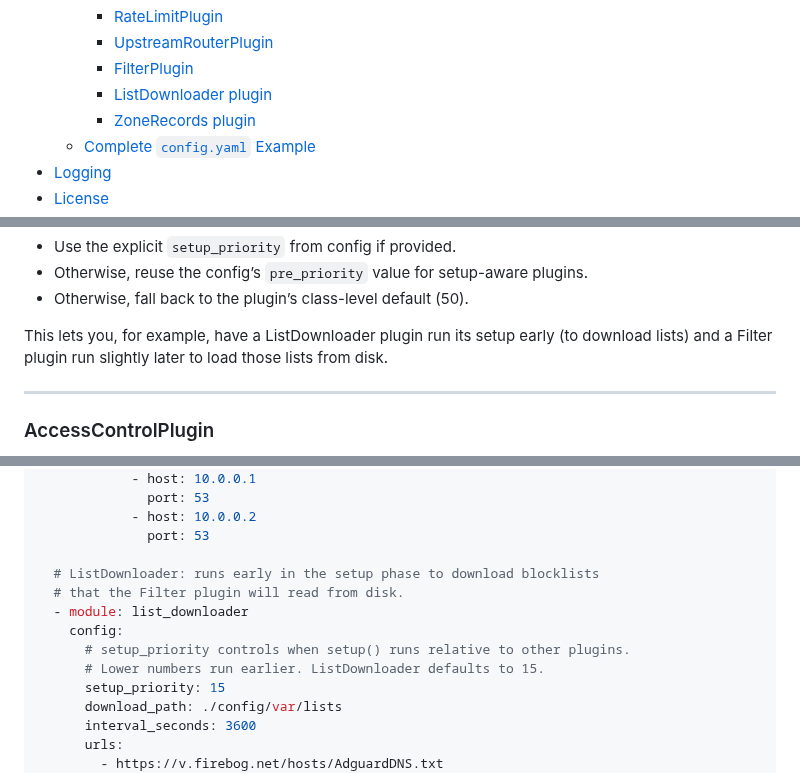
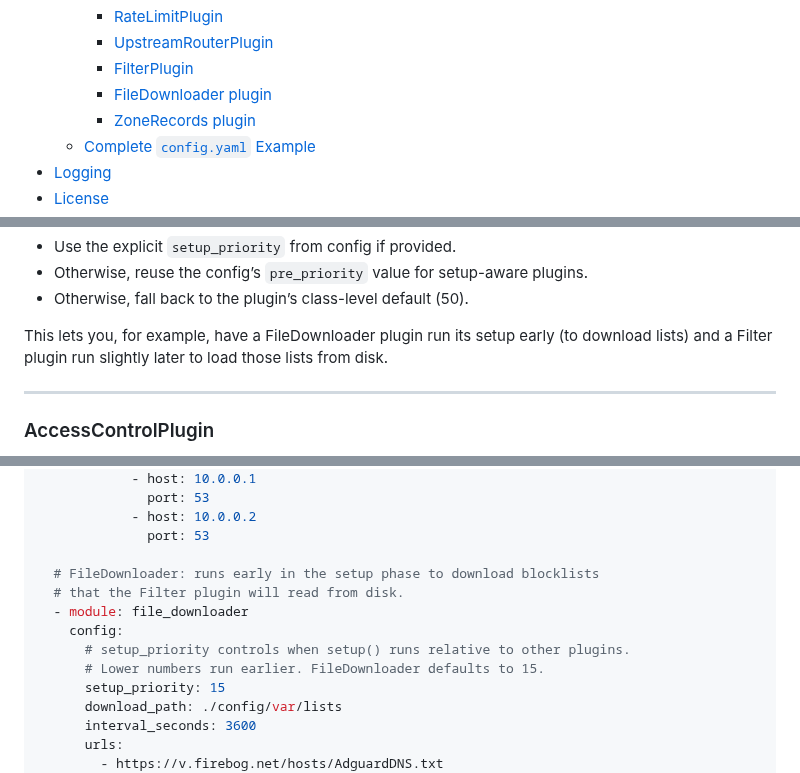
Before and after one commit to zallison/foghorn, a Markdown page: README.md, 3 parts joined by grey strips. Rendered like a GitHub page.

```diff
--- a/README.md
+++ b/README.md
@@ -123,7 +123,7 @@ Testing, docs & security
 	- [RateLimitPlugin](#ratelimitplugin)
 	- [UpstreamRouterPlugin](#upstreamrouterplugin)
 	- [FilterPlugin](#filterplugin)
-	- [ListDownloader plugin](#listdownloader-plugin)
+	- [FileDownloader plugin](#listdownloader-plugin)
 	- [ZoneRecords plugin](#zonerecords-plugin)
   - [Complete `config.yaml` Example](#complete-configyaml-example)
 - [Logging](#logging)
@@ -356,7 +356,7 @@ Plugins support three priority knobs in their config (all optional, integers 1
 - Otherwise, reuse the config’s `pre_priority` value for setup-aware plugins.
 - Otherwise, fall back to the plugin’s class-level default (50).
 
-This lets you, for example, have a ListDownloader plugin run its setup early (to download lists) and a Filter plugin run slightly later to load those lists from disk.
+This lets you, for example, have a FileDownloader plugin run its setup early (to download lists) and a Filter plugin run slightly later to load those lists from disk.
 
 ------
 
@@ -861,12 +861,12 @@ plugins:
 			- host: 10.0.0.2
 			  port: 53
 
-  # ListDownloader: runs early in the setup phase to download blocklists
+  # FileDownloader: runs early in the setup phase to download blocklists
   # that the Filter plugin will read from disk.
-  - module: list_downloader
+  - module: file_downloader
 	config:
 	  # setup_priority controls when setup() runs relative to other plugins.
-	  # Lower numbers run earlier. ListDownloader defaults to 15.
+	  # Lower numbers run earlier. FileDownloader defaults to 15.
 	  setup_priority: 15
 	  download_path: ./config/var/lists
 	  interval_seconds: 3600
```
Also changed, not shown: other parts of README.md (+2 -2 lines), README-DEV.md (+3 -3 lines).
